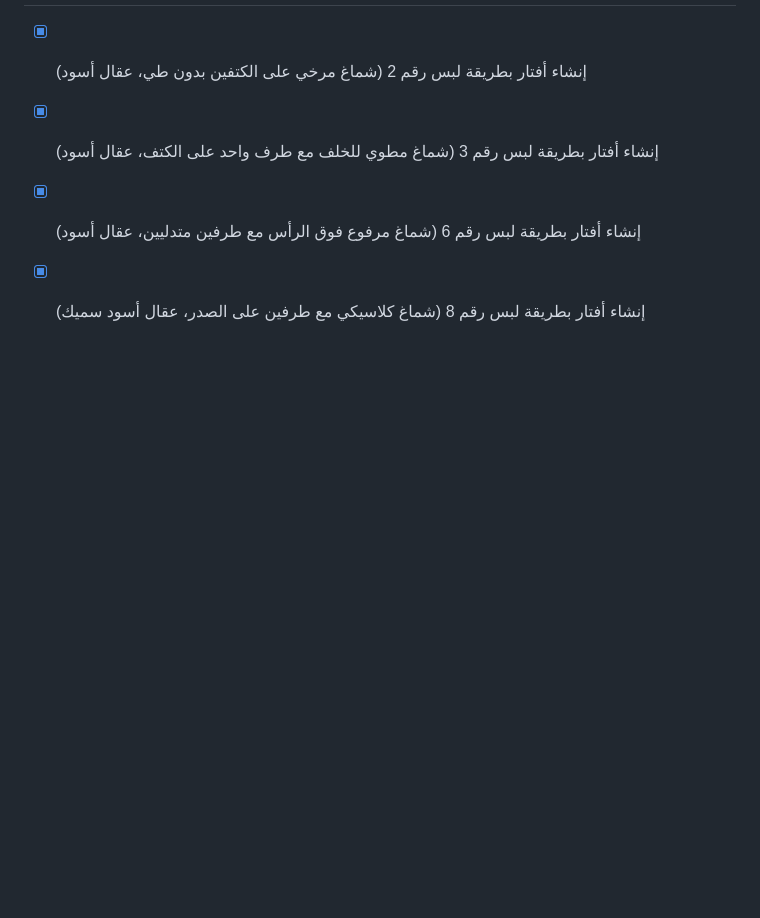
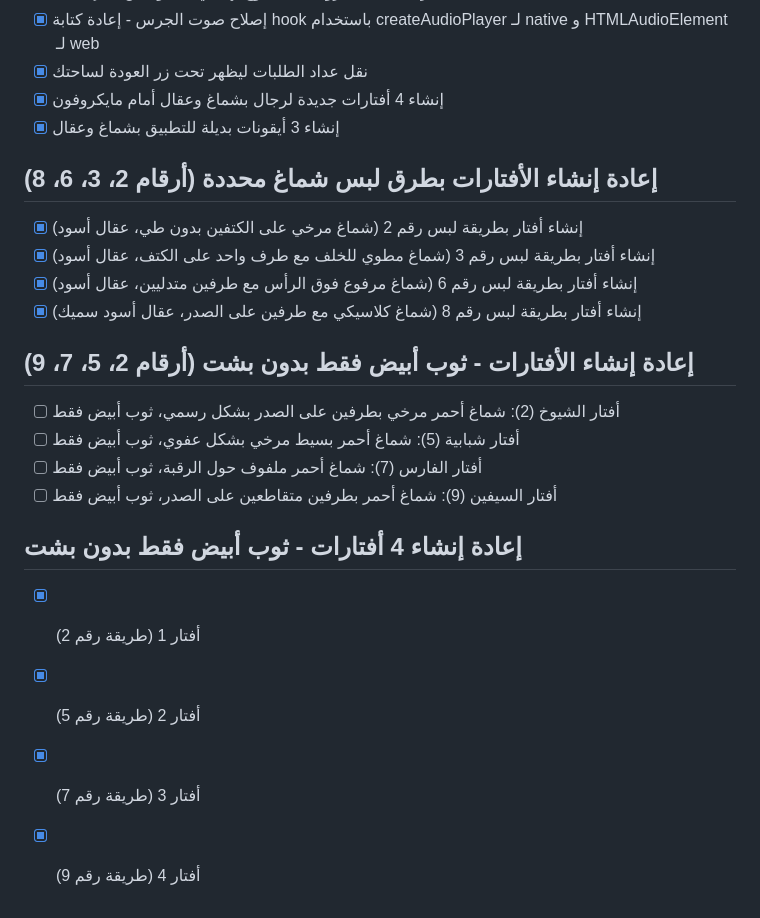
Before and after one commit to harbisn007/Sahaat, a Markdown page: todo.md, the part around the change. Rendered like a GitHub page; blank space fills up the shorter version.

Commit message:
Checkpoint: إنشاء 4 أفتارات جديدة بثوب أبيض فقط بدون بشت مع طرق لبس شماغ مختلفة: الشيوخ (2)، شبابية (5)، الفارس (7)، السيفين (9)

```diff
--- a/todo.md
+++ b/todo.md
@@ -1989,3 +1989,15 @@
 - [x] إنشاء أفتار بطريقة لبس رقم 3 (شماغ مطوي للخلف مع طرف واحد على الكتف، عقال أسود)
 - [x] إنشاء أفتار بطريقة لبس رقم 6 (شماغ مرفوع فوق الرأس مع طرفين متدليين، عقال أسود)
 - [x] إنشاء أفتار بطريقة لبس رقم 8 (شماغ كلاسيكي مع طرفين على الصدر، عقال أسود سميك)
+
+## إعادة إنشاء الأفتارات - ثوب أبيض فقط بدون بشت (أرقام 2، 5، 7، 9)
+- [ ] أفتار الشيوخ (2): شماغ أحمر مرخي بطرفين على الصدر بشكل رسمي، ثوب أبيض فقط
+- [ ] أفتار شبابية (5): شماغ أحمر بسيط مرخي بشكل عفوي، ثوب أبيض فقط
+- [ ] أفتار الفارس (7): شماغ أحمر ملفوف حول الرقبة، ثوب أبيض فقط
+- [ ] أفتار السيفين (9): شماغ أحمر بطرفين متقاطعين على الصدر، ثوب أبيض فقط
+
+## إعادة إنشاء 4 أفتارات - ثوب أبيض فقط بدون بشت
+- [x] أفتار 1 (طريقة رقم 2)
+- [x] أفتار 2 (طريقة رقم 5)
+- [x] أفتار 3 (طريقة رقم 7)
+- [x] أفتار 4 (طريقة رقم 9)
```
